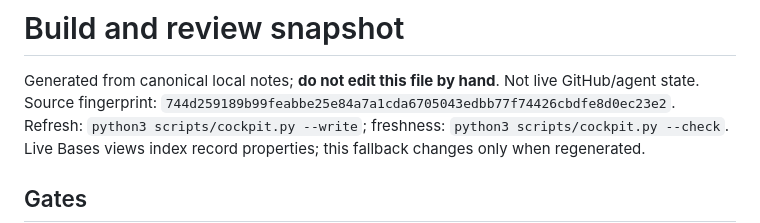
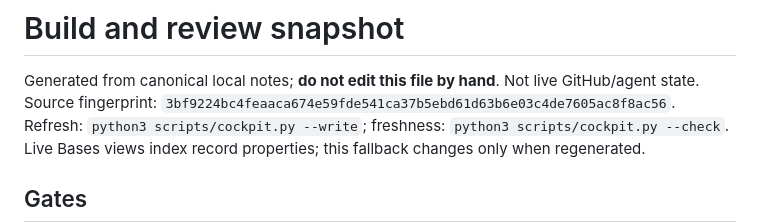
Before and after one commit to Pueblo98/Granny, a Markdown page: docs/10-execution/cockpit-snapshot.md, the part around the change. Rendered like a GitHub page.

```diff
--- a/docs/10-execution/cockpit-snapshot.md
+++ b/docs/10-execution/cockpit-snapshot.md
@@ -13,7 +13,7 @@ related:
 # Build and review snapshot
 
 Generated from canonical local notes; **do not edit this file by hand**. Not live GitHub/agent state.
-Source fingerprint: `744d259189b99feabbe25e84a7a1cda6705043edbb77f74426cbdfe8d0ec23e2`.
+Source fingerprint: `3bf9224bc4feaaca674e59fde541ca37b5ebd61d63b6e03c4de7605ac8f8ac56`.
 Refresh: `python3 scripts/cockpit.py --write`; freshness: `python3 scripts/cockpit.py --check`.
 Live Bases views index record properties; this fallback changes only when regenerated.
 
```
Also changed, not shown: 1 other file.
